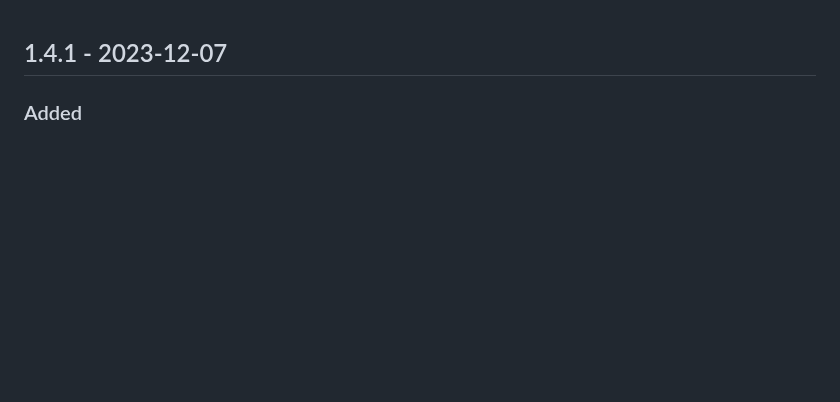
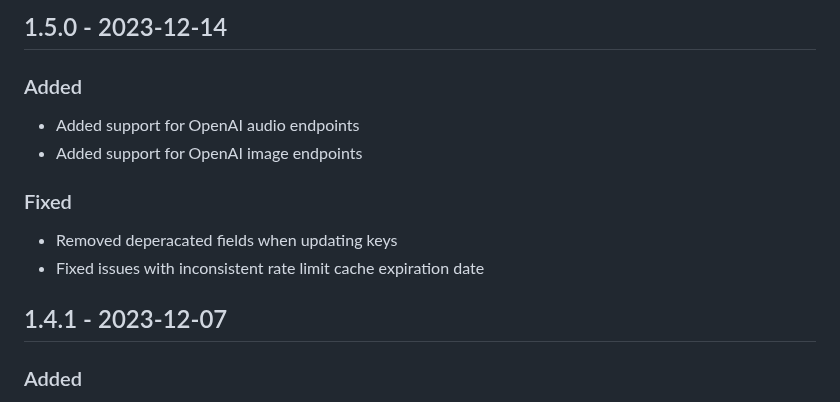
Before and after one commit to bricks-cloud/BricksLLM, a Markdown page: CHANGELOG.md, the part around the change. Drawn GitHub-style; blank space fills up the shorter version.

```diff
--- a/CHANGELOG.md
+++ b/CHANGELOG.md
@@ -1,3 +1,12 @@
+## 1.5.0 - 2023-12-14
+### Added
+- Added support for OpenAI audio endpoints
+- Added support for OpenAI image endpoints
+
+### Fixed
+- Removed deperacated fields when updating keys
+- Fixed issues with inconsistent rate limit cache expiration date
+
 ## 1.4.1 - 2023-12-07
 ### Added
 - Added path access control at the API key level
```
Also changed, not shown: README.md (+50 -5 lines).
